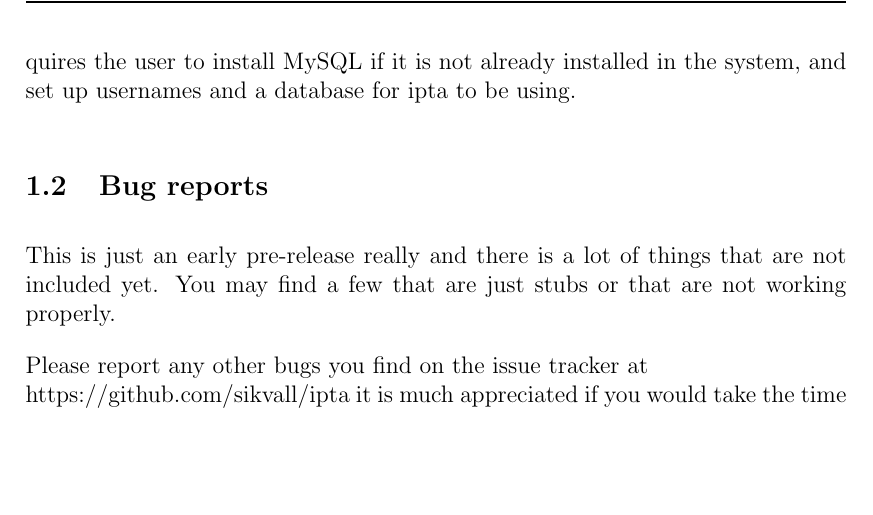
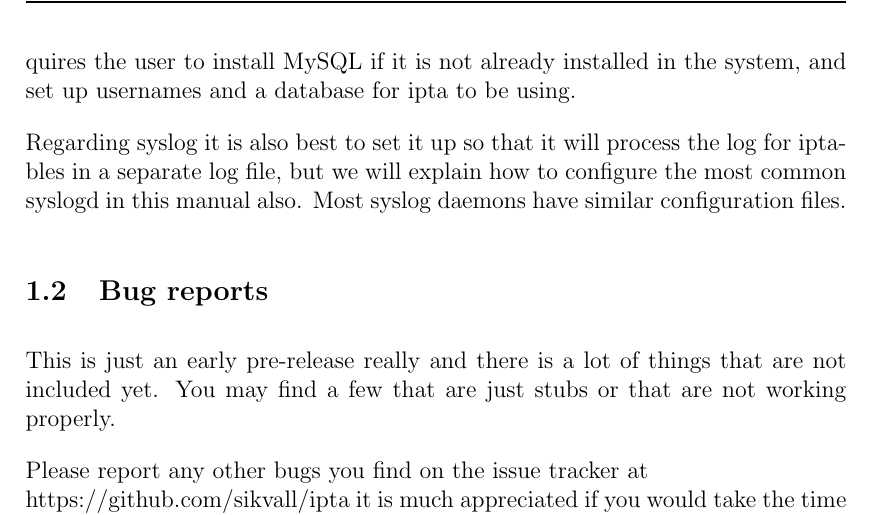
Before and after one commit to sikvall/ipta, a LaTeX document (manual/ipta.tex): part of page 6 of 8, cut so that both start at the same text, the shorter picture padded with empty space. Compiled offline with pdfLaTeX.

Commit message:
Minor manual changes

```diff
--- a/manual/ipta.tex
+++ b/manual/ipta.tex
@@ -189,6 +189,11 @@ processing. This requires the user to install MySQL if it is not
 already installed in the system, and set up usernames and a database
 for ipta to be using.
 
+Regarding syslog it is also best to set it up so that it will process
+the log for iptables in a separate log file, but we will explain how
+to configure the most common syslogd in this manual also. Most syslog
+daemons have similar configuration files.
+
 \subsection{Bug reports}
 
 This is just an early pre-release really and there is a lot of things
```
